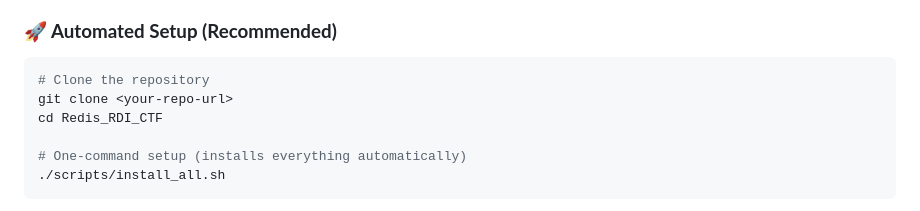
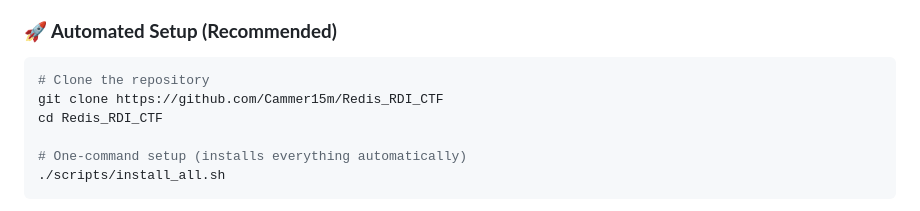
Before and after one commit to Cammer15m/livestocks, a Markdown page: README.md, the part around the change. Drawn GitHub-style.

Commit message:
readme adjust

````diff
--- a/README.md
+++ b/README.md
@@ -25,7 +25,7 @@ Welcome to the **Redis Data Integration (RDI) Capture The Flag** challenge! This
 ### **🚀 Automated Setup (Recommended)**
 ```bash
 # Clone the repository
-git clone <your-repo-url>
+git clone https://github.com/Cammer15m/Redis_RDI_CTF
 cd Redis_RDI_CTF
 
 # One-command setup (installs everything automatically)
````
